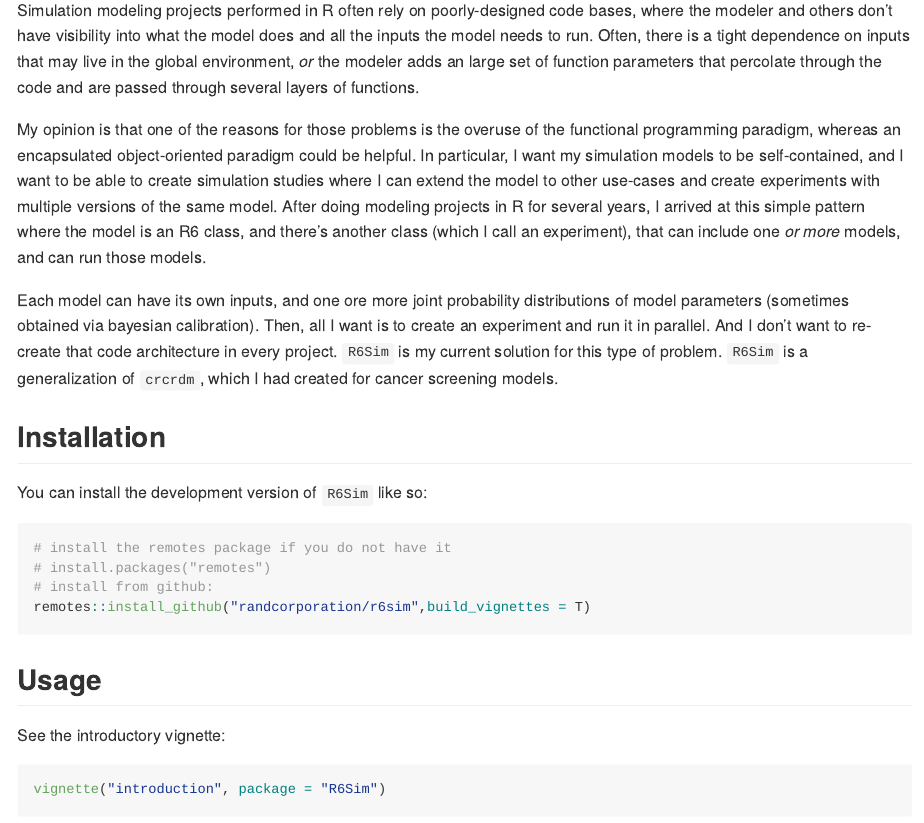
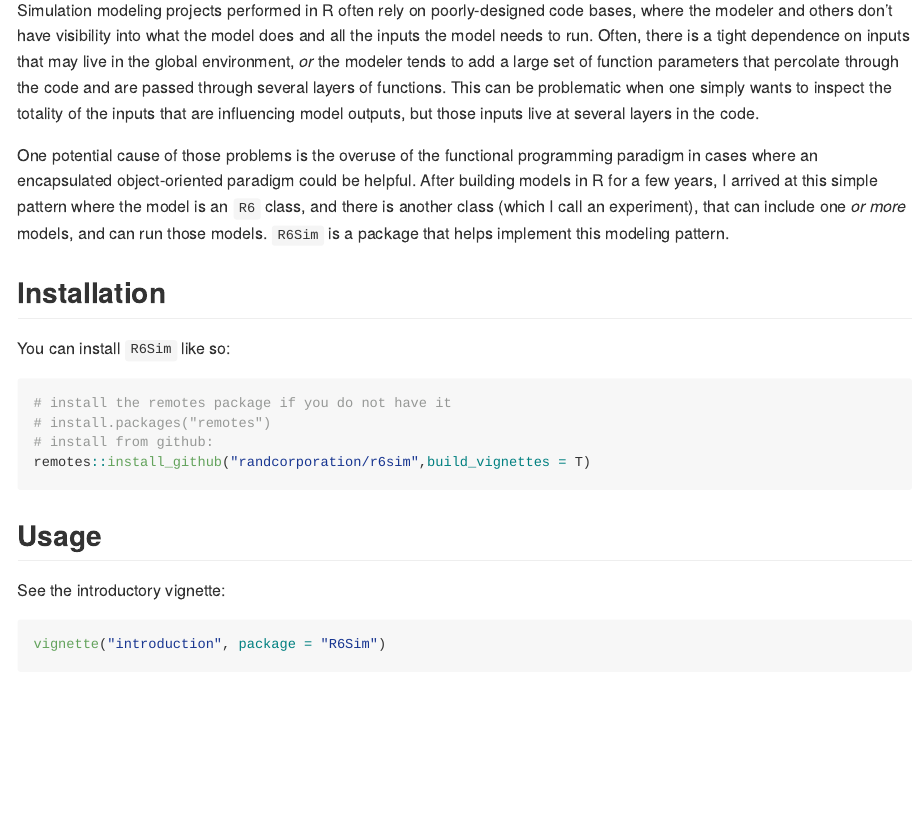
Before and after one commit to RANDCorporation/R6Sim, an R Markdown document (README.Rmd): the page in a window 1100 px wide, from 300 px down. The pictures show the output file README.md that the author committed with the source, drawn offline in the style of GitHub; badge pictures from the web are left out.

Commit message:
updating readme

````diff
--- a/README.Rmd
+++ b/README.Rmd
@@ -25,15 +25,13 @@
 
 # Why `R6Sim`
 
-Simulation modeling projects performed in R often rely on poorly-designed code bases, where the modeler and others don't have visibility into what the model does and all the inputs the model needs to run. Often, there is a tight dependence on inputs that may live in the global environment, *or* the modeler adds an large set of function parameters that percolate through the code and are passed through several layers of functions.
+Simulation modeling projects performed in R often rely on poorly-designed code bases, where the modeler and others don't have visibility into what the model does and all the inputs the model needs to run. Often, there is a tight dependence on inputs that may live in the global environment, *or* the modeler tends to add a large set of function parameters that percolate through the code and are passed through several layers of functions. This can be problematic when one simply wants to inspect the totality of the inputs that are influencing model outputs, but those inputs live at several layers in the code.
 
-My opinion is that one of the reasons for those problems is the overuse of the functional programming paradigm, whereas an encapsulated object-oriented paradigm could be helpful. In particular, I want my simulation models to be self-contained, and I want to be able to create simulation studies where I can extend the model to other use-cases and create experiments with multiple versions of the same model. After doing modeling projects in R for several years, I arrived at this simple pattern where the model is an R6 class, and there's another class (which I call an experiment), that can include one *or more* models, and can run those models.
-
-Each model can have its own inputs, and one ore more joint probability distributions of model parameters (sometimes obtained via bayesian calibration). Then, all I want is to create an experiment and run it in parallel. And I don't want to re-create that code architecture in every project. `R6Sim` is my current solution for this type of problem. `R6Sim` is a generalization of `crcrdm`, which I had created for cancer screening models.
+One potential cause of those problems is the overuse of the functional programming paradigm in cases where an encapsulated object-oriented paradigm could be helpful. After building models in R for a few years, I arrived at this simple pattern where the model is an `R6` class, and there is another class (which I call an experiment), that can include one *or more* models, and can run those models. `R6Sim` is a package that helps implement this modeling pattern.
 
 ## Installation
 
-You can install the development version of `R6Sim` like so:
+You can install `R6Sim` like so:
 
 ``` r
 # install the remotes package if you do not have it
````
Also changed, not shown: README.md, README.Rmd (1 more changed lines).
